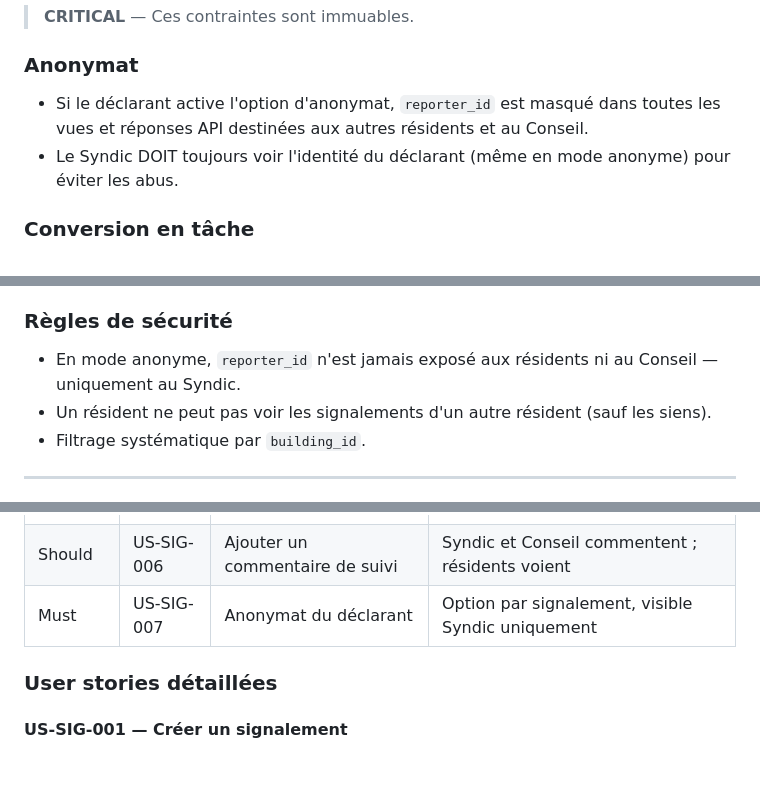
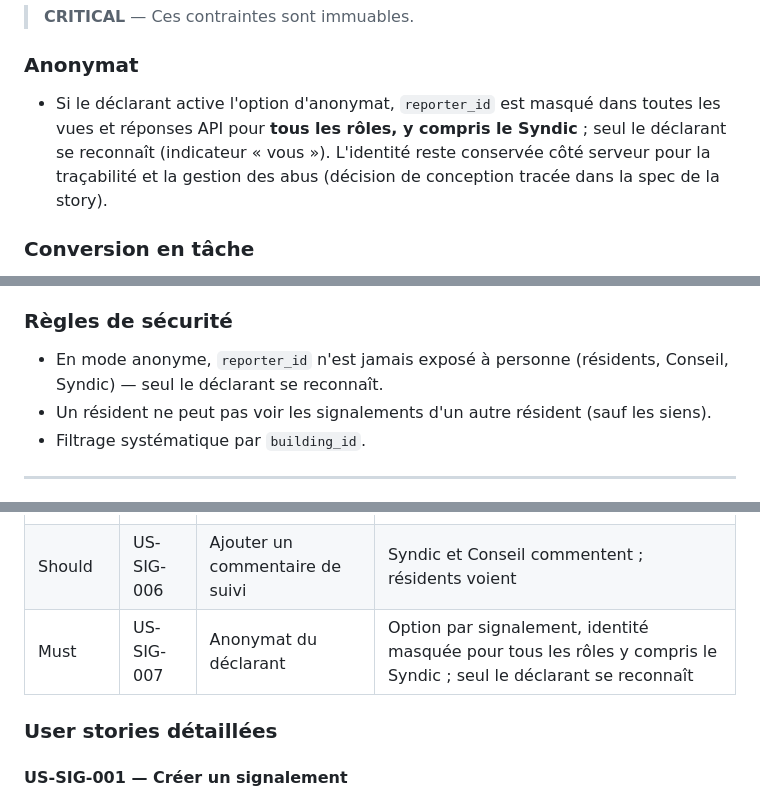
Before and after one commit to damru/la-ruche, a Markdown page: docs/product/PRD - Signalements.md, 3 parts joined by grey strips. Rendered like a GitHub page; blank space fills up the shorter version.

Commit message:
docs(prd): align US-SIG-007 with delivered anonymity (masked for all roles incl. manager)
The PRD line said 'visible Syndic uniquement'; the delivered behavior
(and spec) mask the reporter identity for every role including the
manager, only the reporter sees is_author. Amend PRD constraint,
summary table, NFR-Sec-001 and security rules, and trace the divergence
in the story spec. Migration stays 0009 (conflict with #171's
0009_activity_log.sql resolved on the #171 side per reviewer note).

Generated by Mistral Vibe.
Co-Authored-By: Mistral Vibe <vibe@mistral.ai>

Co-authored-by: damrubot <damrubot@users.noreply.github.com>

```diff
--- a/docs/product/PRD - Signalements.md
+++ b/docs/product/PRD - Signalements.md
@@ -45,8 +45,7 @@ Permettre à **tout résident** (copropriétaire ou locataire) de **signaler un
 
 ### Anonymat
 
-- Si le déclarant active l'option d'anonymat, `reporter_id` est masqué dans toutes les vues et réponses API destinées aux autres résidents et au Conseil.
-- Le Syndic DOIT toujours voir l'identité du déclarant (même en mode anonyme) pour éviter les abus.
+- Si le déclarant active l'option d'anonymat, `reporter_id` est masqué dans toutes les vues et réponses API pour **tous les rôles, y compris le Syndic** ; seul le déclarant se reconnaît (indicateur « vous »). L'identité reste conservée côté serveur pour la traçabilité et la gestion des abus (décision de conception tracée dans la spec de la story).
 
 ### Conversion en tâche
 
@@ -90,7 +89,7 @@ Permettre à **tout résident** (copropriétaire ou locataire) de **signaler un
 
 ### Règles de sécurité
 
-- En mode anonyme, `reporter_id` n'est jamais exposé aux résidents ni au Conseil — uniquement au Syndic.
+- En mode anonyme, `reporter_id` n'est jamais exposé à personne (résidents, Conseil, Syndic) — seul le déclarant se reconnaît.
 - Un résident ne peut pas voir les signalements d'un autre résident (sauf les siens).
 - Filtrage systématique par `building_id`.
 
@@ -130,7 +129,7 @@ open ──(accusé de réception)──▶ acknowledged ──(en cours)──
 | Must | US-SIG-004 | Clôturer un signalement | Résolu ou classé sans suite avec commentaire |
 | Should | US-SIG-005 | Convertir en tâche | Créer une tâche liée depuis le signalement |
 | Should | US-SIG-006 | Ajouter un commentaire de suivi | Syndic et Conseil commentent ; résidents voient |
-| Must | US-SIG-007 | Anonymat du déclarant | Option par signalement, visible Syndic uniquement |
+| Must | US-SIG-007 | Anonymat du déclarant | Option par signalement, identité masquée pour tous les rôles y compris le Syndic ; seul le déclarant se reconnaît |
 
 ### User stories détaillées
 
```
Also changed, not shown: other parts of docs/product/PRD - Signalements.md (+1 -1 lines), docs/specs/EP-011-S05-spec.md (+2 -0 lines).
